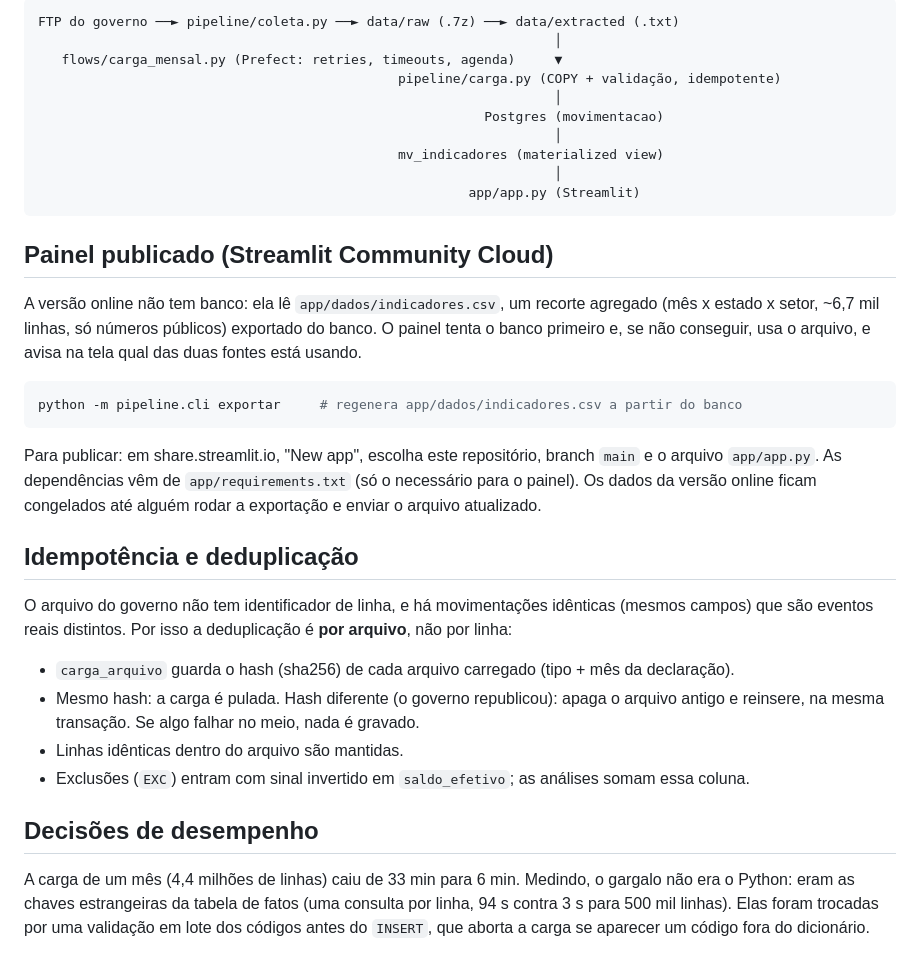
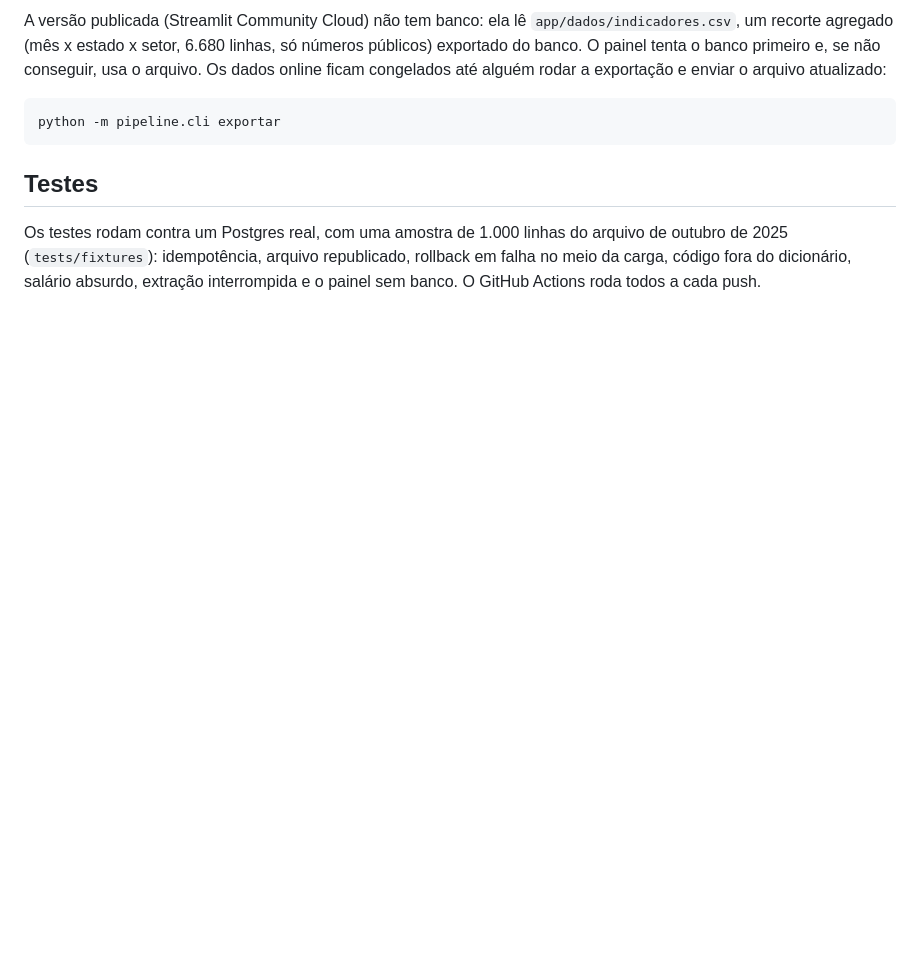
Before and after one commit to mnascimento19/balanco-emprego, a Markdown page: README.md, the part around one of its changes. GitHub-like rendering; blank space fills up the shorter version.

````diff
--- a/README.md
+++ b/README.md
@@ -25,46 +110,16 @@ Para deixar a carga agendada (todo dia às 08:00, só carrega o que for novo):
 
-```
-FTP do governo ──► pipeline/coleta.py ──► data/raw (.7z) ──► data/extracted (.txt)
-                                                                  │
-   flows/carga_mensal.py (Prefect: retries, timeouts, agenda)     ▼
-                                              pipeline/carga.py (COPY + validação, idempotente)
-                                                                  │
-                                                         Postgres (movimentacao)
-                                                                  │
-                                              mv_indicadores (materialized view)
-                                                                  │
-                                                       app/app.py (Streamlit)
+A versão publicada (Streamlit Community Cloud) não tem banco: ela lê `app/dados/indicadores.csv`, um
+recorte agregado (mês x estado x setor, 6.680 linhas, só números públicos) exportado do banco. O
+painel tenta o banco primeiro e, se não conseguir, usa o arquivo. Os dados online ficam congelados
+até alguém rodar a exportação e enviar o arquivo atualizado:
+
+```bash
+python -m pipeline.cli exportar
 ```
 
-## Painel publicado (Streamlit Community Cloud)
+## Testes
 
-A versão online não tem banco: ela lê `app/dados/indicadores.csv`, um recorte agregado (mês x estado
-x setor, ~6,7 mil linhas, só números públicos) exportado do banco. O painel tenta o banco primeiro e,
-se não conseguir, usa o arquivo, e avisa na tela qual das duas fontes está usando.
-
-```bash
-python -m pipeline.cli exportar     # regenera app/dados/indicadores.csv a partir do banco
-```
-
-Para publicar: em share.streamlit.io, "New app", escolha este repositório, branch `main` e o arquivo
-`app/app.py`. As dependências vêm de `app/requirements.txt` (só o necessário para o painel). Os dados
-da versão online ficam congelados até alguém rodar a exportação e enviar o arquivo atualizado.
-
-## Idempotência e deduplicação
-
-O arquivo do governo não tem identificador de linha, e há movimentações idênticas
-(mesmos campos) que são eventos reais distintos. Por isso a deduplicação é **por arquivo**,
-não por linha:
-
-- `carga_arquivo` guarda o hash (sha256) de cada arquivo carregado (tipo + mês da declaração).
-- Mesmo hash: a carga é pulada. Hash diferente (o governo republicou): apaga o arquivo antigo
-  e reinsere, na mesma transação. Se algo falhar no meio, nada é gravado.
-- Linhas idênticas dentro do arquivo são mantidas.
-- Exclusões (`EXC`) entram com sinal invertido em `saldo_efetivo`; as análises somam essa coluna.
-
-## Decisões de desempenho
-
-A carga de um mês (4,4 milhões de linhas) caiu de 33 min para 6 min. Medindo, o gargalo não era o
-Python: eram as chaves estrangeiras da tabela de fatos (uma consulta por linha, 94 s contra 3 s para
-500 mil linhas). Elas foram trocadas por uma validação em lote dos códigos antes do `INSERT`, que
-aborta a carga se aparecer um código fora do dicionário.
+Os testes rodam contra um Postgres real, com uma amostra de 1.000 linhas do arquivo de outubro de
+2025 (`tests/fixtures`): idempotência, arquivo republicado, rollback em falha no meio da carga,
+código fora do dicionário, salário absurdo, extração interrompida e o painel sem banco. O GitHub
+Actions roda todos a cada push.
````
Also changed, not shown: other parts of README.md (+92 -7 lines), docs/img/painel-evolucao.png (added), docs/img/painel-setores.png (added), 2 other files.
